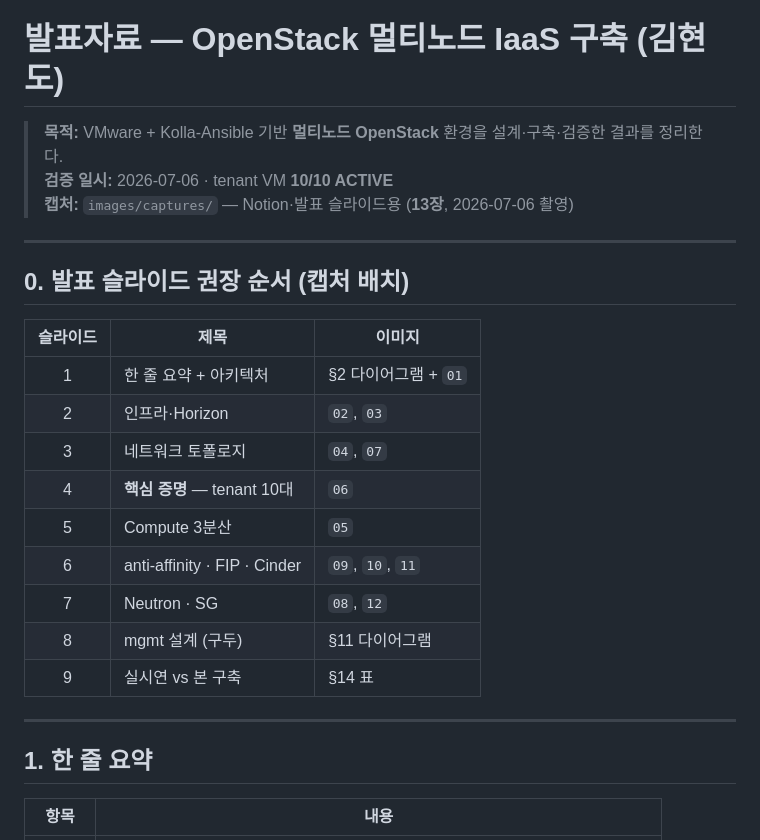
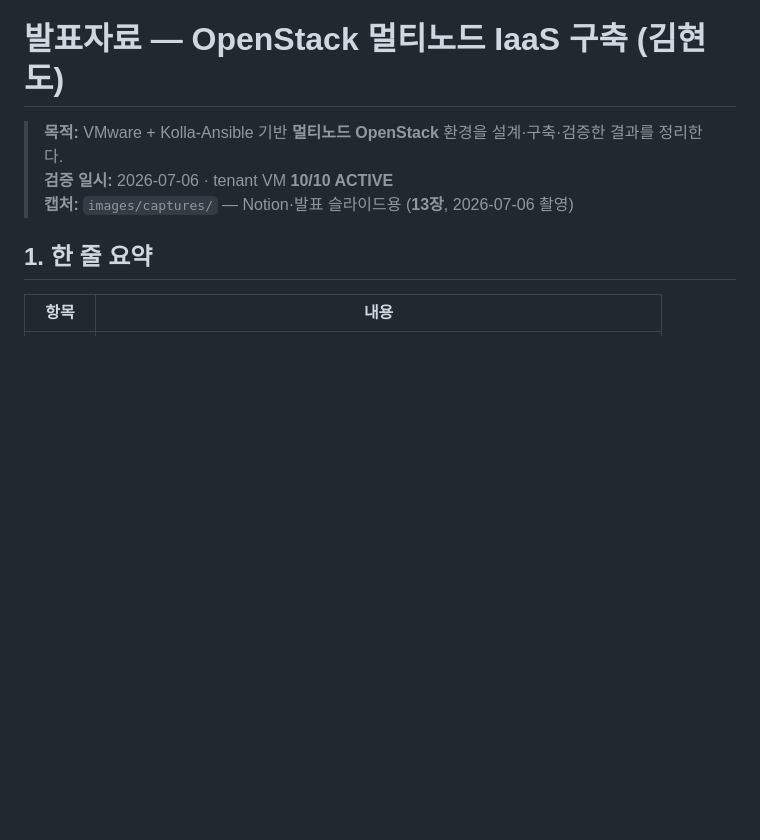
Before and after one commit to treeone008/ktcloudinfra4-eagles, a Markdown page: openstack/docs/발표자료-OpenStack-멀티노드-구축.md, the part around the change. GitHub-like rendering; blank space fills up the shorter version.

```diff
--- a/openstack/docs/발표자료-OpenStack-멀티노드-구축.md
+++ b/openstack/docs/발표자료-OpenStack-멀티노드-구축.md
@@ -3,25 +3,7 @@
 > **목적:** VMware + Kolla-Ansible 기반 **멀티노드 OpenStack** 환경을 설계·구축·검증한 결과를 정리한다.
 > **검증 일시:** 2026-07-06 · tenant VM **10/10 ACTIVE**
 > **캡처:** `images/captures/` — Notion·발표 슬라이드용 (**13장**, 2026-07-06 촬영)
-
----
-
-## 0. 발표 슬라이드 권장 순서 (캡처 배치)
-
-| 슬라이드 | 제목 | 이미지 |
-|:--------:|------|--------|
-| 1 | 한 줄 요약 + 아키텍처 | §2 다이어그램 + `01` |
-| 2 | 인프라·Horizon | `02`, `03` |
-| 3 | 네트워크 토폴로지 | `04`, `07` |
-| 4 | **핵심 증명** — tenant 10대 | `06` |
-| 5 | Compute 3분산 | `05` |
-| 6 | anti-affinity · FIP · Cinder | `09`, `10`, `11` |
-| 7 | Neutron · SG | `08`, `12` |
-| 8 | mgmt 설계 (구두) | §11 다이어그램 |
-| 9 | 실시연 vs 본 구축 | §14 표 |
-
----
-
+>
 ## 1. 한 줄 요약
 
 | 항목 | 내용 |
```
